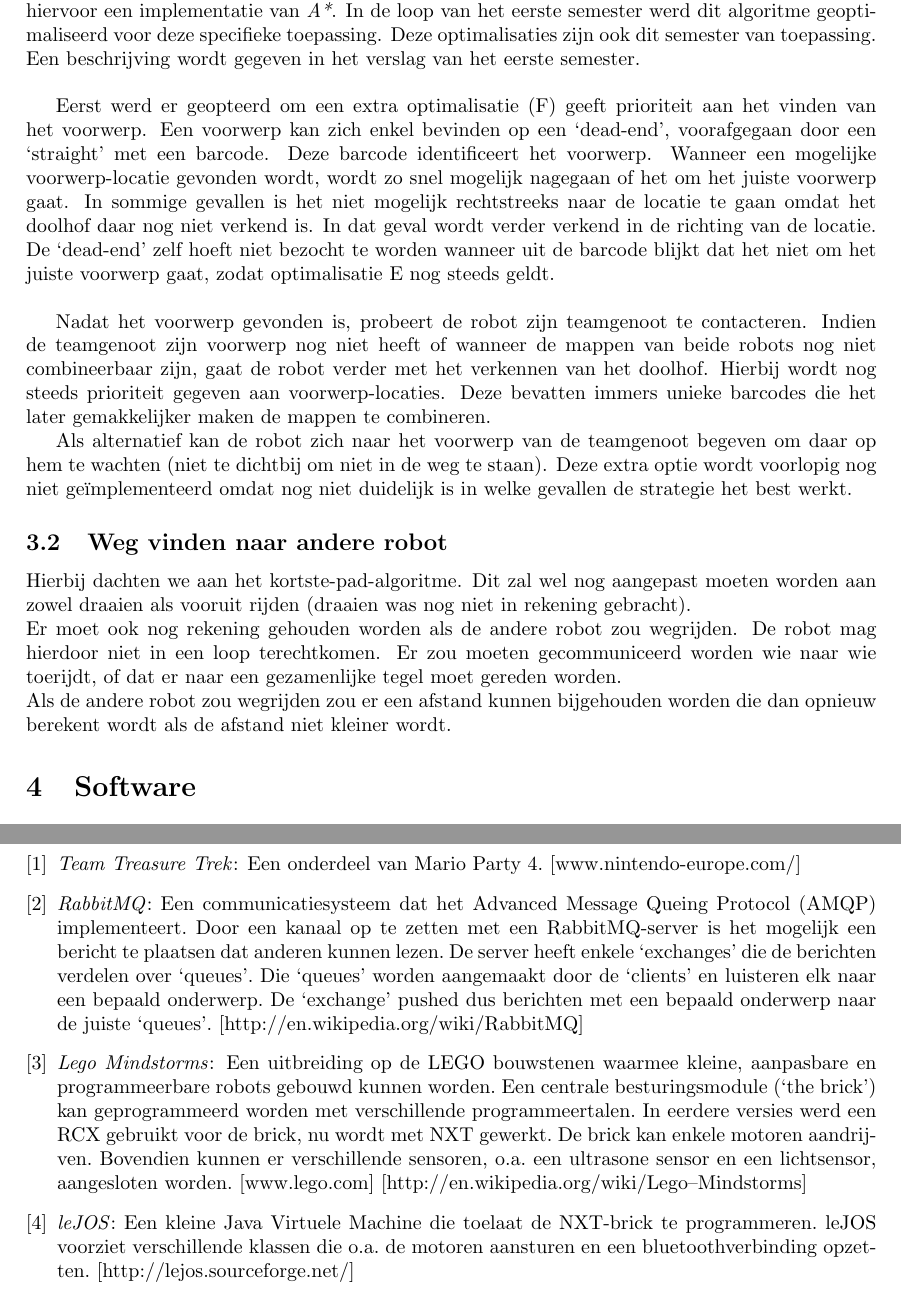
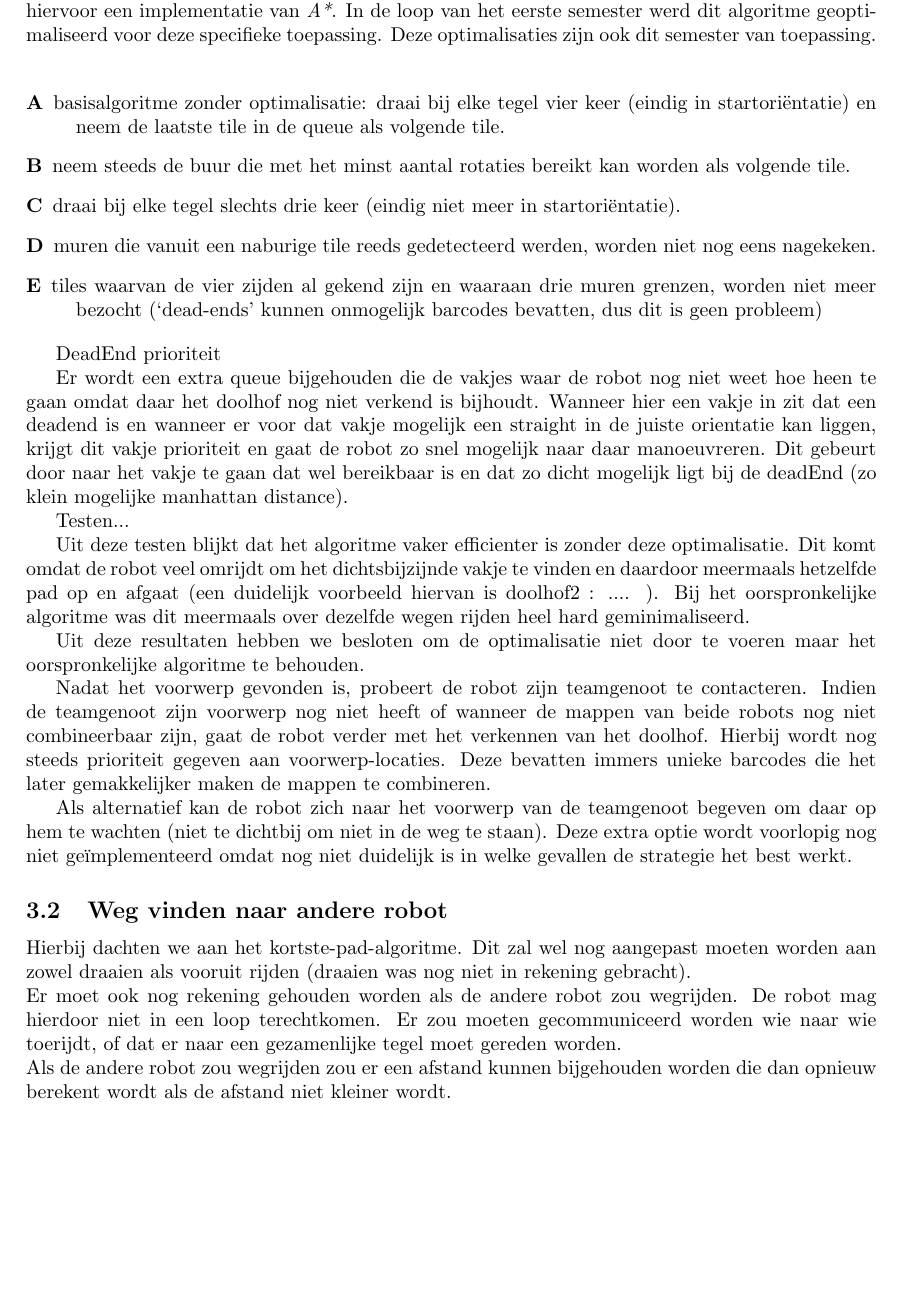
Before and after one commit to toonn/SilverSurfer, a LaTeX document (SilverSurferVerslag/Verslag demo 5/Verslag demo 5.tex): two parts of pages 6 and 13 of 13 before the commit and part of page 6 of 12 after it, the two joined at a grey line, cut so that both start at the same text, the shorter picture padded with empty space. Compiled offline with pdfLaTeX.

Commit message:
verslag aanpassen

```diff
--- a/SilverSurferVerslag/Verslag demo 5/Verslag demo 5.tex
+++ b/SilverSurferVerslag/Verslag demo 5/Verslag demo 5.tex
@@ -1,6 +1,7 @@
 \documentclass[tt2]{penoverslag}
 
 %%% PACKAGES
+\renewcommand{\refname}{}
 \usepackage{lipsum}
 \usepackage{gensymb}
 \usepackage [dutch] {babel}
@@ -138,9 +139,38 @@ Voor volgende algoritmes wordt verwezen naar het verslag van het eerste semester
 % == zoeken van het voorwerp == %
 \subsection{Zoeken van het voorwerp} %
 \label{ssec:algoZoek}
-Om het voorwerp te vinden moet de robot aanvankelijk het doolhof verkennen. De robot gebruikt hiervoor een implementatie van \textit{A*}. In de loop van het eerste semester werd dit algoritme geoptimaliseerd voor deze specifieke toepassing. Deze optimalisaties zijn ook dit semester van toepassing. Een beschrijving wordt gegeven in het verslag van het eerste semester.\\
+Om het voorwerp te vinden moet de robot aanvankelijk het doolhof verkennen. De robot gebruikt hiervoor een implementatie van \textit{A*}. In de loop van het eerste semester werd dit algoritme geoptimaliseerd voor deze specifieke toepassing. Deze optimalisaties zijn ook dit semester van toepassing. \\
+%TODO deze optimalisaties hierin zetten\\
 
-Eerst werd er geopteerd om een extra optimalisatie (F) geeft prioriteit aan het vinden van het voorwerp. Een voorwerp kan zich enkel bevinden op een `dead-end', voorafgegaan door een `straight' met een barcode. Deze barcode identificeert het voorwerp. Wanneer een mogelijke voorwerp-locatie gevonden wordt, wordt zo snel mogelijk nagegaan of het om het juiste voorwerp gaat. In sommige gevallen is het niet mogelijk rechtstreeks naar de locatie te gaan omdat het doolhof daar nog niet verkend is. In dat geval wordt verder verkend in de richting van de locatie. De `dead-end' zelf hoeft niet bezocht te worden wanneer uit de barcode blijkt dat het niet om het juiste voorwerp gaat, zodat optimalisatie E nog steeds geldt.\\
+\begin{description}
+\item[A] basisalgoritme zonder optimalisatie: draai bij elke tegel vier keer (eindig in startori\"entatie) en neem de laatste tile in de queue als volgende tile.
+\item[B] neem steeds de buur die met het minst aantal rotaties bereikt kan worden als volgende tile.
+\item[C] draai bij elke tegel slechts drie keer (eindig niet meer in startori"entatie).
+\item[D] muren die vanuit een naburige tile reeds gedetecteerd werden, worden niet nog eens nagekeken.
+\item[E] tiles waarvan de vier zijden al gekend zijn en waaraan drie muren grenzen, worden niet meer bezocht (`dead-ends' kunnen onmogelijk barcodes bevatten, dus dit is geen probleem)
+\end{description}
+
+DeadEnd prioriteit
+
+Er wordt een extra queue bijgehouden die de vakjes waar de robot nog niet weet hoe heen te gaan
+omdat daar het doolhof nog niet verkend is bijhoudt. Wanneer hier een vakje in zit dat een deadend
+is en wanneer er voor dat vakje mogelijk een straight in de juiste orientatie kan liggen, krijgt dit
+vakje prioriteit en gaat de robot zo snel mogelijk naar daar manoeuvreren. Dit gebeurt door naar het
+vakje te gaan dat wel bereikbaar is en dat zo dicht mogelijk ligt bij de deadEnd (zo klein mogelijke
+manhattan distance).
+
+Testen...
+
+Uit deze testen blijkt dat het algoritme vaker efficienter is zonder deze optimalisatie. Dit komt omdat
+de robot veel omrijdt om het dichtsbijzijnde vakje te vinden en daardoor meermaals hetzelfde pad
+op en afgaat (een duidelijk voorbeeld hiervan is doolhof2 : .... ). Bij het oorspronkelijke algoritme was
+dit meermaals over dezelfde wegen rijden heel hard geminimaliseerd.
+
+Uit deze resultaten hebben we besloten om de optimalisatie niet door te voeren maar het
+oorspronkelijke algoritme te behouden.
+
+%
+%Eerst werd er geopteerd om een extra optimalisatie (F) geeft prioriteit aan het vinden van het voorwerp. Een voorwerp kan zich enkel bevinden op een `dead-end', voorafgegaan door een `straight' met een barcode. Deze barcode identificeert het voorwerp. Wanneer een mogelijke voorwerp-locatie gevonden wordt, wordt zo snel mogelijk nagegaan of het om het juiste voorwerp gaat. In sommige gevallen is het niet mogelijk rechtstreeks naar de locatie te gaan omdat het doolhof daar nog niet verkend is. In dat geval wordt verder verkend in de richting van de locatie. De `dead-end' zelf hoeft niet bezocht te worden wanneer uit de barcode blijkt dat het niet om het juiste voorwerp gaat, zodat optimalisatie E nog steeds geldt.\\
 
 Nadat het voorwerp gevonden is, probeert de robot zijn teamgenoot te contacteren. Indien de teamgenoot zijn voorwerp nog niet heeft of wanneer de mappen van beide robots nog niet combineerbaar zijn, gaat de robot verder met het verkennen van het doolhof. Hierbij wordt nog steeds prioriteit gegeven aan voorwerp-locaties. Deze bevatten immers unieke barcodes die het later gemakkelijker maken de mappen te combineren.
 
@@ -311,24 +341,24 @@ Volgende secties werden aangepast ten opzichte van de eerste demonstratie:
 
 \newpage
 
-\begin{thebibliography}{9}
-
-\bibitem{TeamTreasure}
-\textit{Team Treasure Trek}: Een onderdeel van Mario Party 4. \mbox{[www.nintendo-europe.com/]}
-
-\bibitem{RabbitMQ}
-\textit{RabbitMQ}: Een communicatiesysteem dat het Advanced Message Queing Protocol (AMQP) implementeert. Door een kanaal op te zetten met een RabbitMQ-server is het mogelijk een bericht te plaatsen dat anderen kunnen lezen. De server heeft enkele `exchanges' die de berichten verdelen over `queues'. Die `queues' worden aangemaakt door de `clients' en luisteren elk naar een bepaald onderwerp. De `exchange' pushed dus berichten met een bepaald onderwerp naar de juiste `queues'.
-\mbox{[http://en.wikipedia.org/wiki/RabbitMQ]}
-
-\bibitem{mindstorms}
-\textit{Lego Mindstorms}:  Een uitbreiding op de LEGO bouwstenen waarmee kleine, aanpasbare en programmeerbare robots gebouwd kunnen worden. Een centrale besturingsmodule (`the brick') kan geprogrammeerd worden met verschillende programmeertalen. In eerdere versies werd een RCX gebruikt voor de brick, nu wordt met NXT gewerkt. De brick kan enkele motoren aandrijven. Bovendien kunnen er verschillende sensoren, o.a. een ultrasone sensor en een lichtsensor, aangesloten worden.  \mbox{[www.lego.com]} \mbox{[http://en.wikipedia.org/wiki/Lego\textendash Mindstorms]}
-
-\bibitem{leJOS}
-\textit{leJOS}: Een kleine Java Virtuele Machine die toelaat de NXT-brick te programmeren. leJOS voorziet verschillende klassen die o.a. de motoren aansturen en een bluetoothverbinding opzetten.  \mbox{[http://lejos.sourceforge.net/]}
-
-
-
-\end{thebibliography}
+%\begin{thebibliography}{9}
+%
+%\bibitem{TeamTreasure}
+%\textit{Team Treasure Trek}: Een onderdeel van Mario Party 4. \mbox{[www.nintendo-europe.com/]}
+%
+%\bibitem{RabbitMQ}
+%\textit{RabbitMQ}: Een communicatiesysteem dat het Advanced Message Queing Protocol (AMQP) implementeert. Door een kanaal op te zetten met een RabbitMQ-server is het mogelijk een bericht te plaatsen dat anderen kunnen lezen. De server heeft enkele `exchanges' die de berichten verdelen over `queues'. Die `queues' worden aangemaakt door de `clients' en luisteren elk naar een bepaald onderwerp. De `exchange' pushed dus berichten met een bepaald onderwerp naar de juiste `queues'.
+%\mbox{[http://en.wikipedia.org/wiki/RabbitMQ]}
+%
+%\bibitem{mindstorms}
+%\textit{Lego Mindstorms}:  Een uitbreiding op de LEGO bouwstenen waarmee kleine, aanpasbare en programmeerbare robots gebouwd kunnen worden. Een centrale besturingsmodule (`the brick') kan geprogrammeerd worden met verschillende programmeertalen. In eerdere versies werd een RCX gebruikt voor de brick, nu wordt met NXT gewerkt. De brick kan enkele motoren aandrijven. Bovendien kunnen er verschillende sensoren, o.a. een ultrasone sensor en een lichtsensor, aangesloten worden.  \mbox{[www.lego.com]} \mbox{[http://en.wikipedia.org/wiki/Lego\textendash Mindstorms]}
+%
+%\bibitem{leJOS}
+%\textit{leJOS}: Een kleine Java Virtuele Machine die toelaat de NXT-brick te programmeren. leJOS voorziet verschillende klassen die o.a. de motoren aansturen en een bluetoothverbinding opzetten.  \mbox{[http://lejos.sourceforge.net/]}
+%
+%
+%
+%\end{thebibliography}
 
 
 \end{document}
```
Also changed, not shown: SilverSurferVerslag/Verslag demo 5/Verslag demo 5.tex (10 more changed lines), 1 other file.
